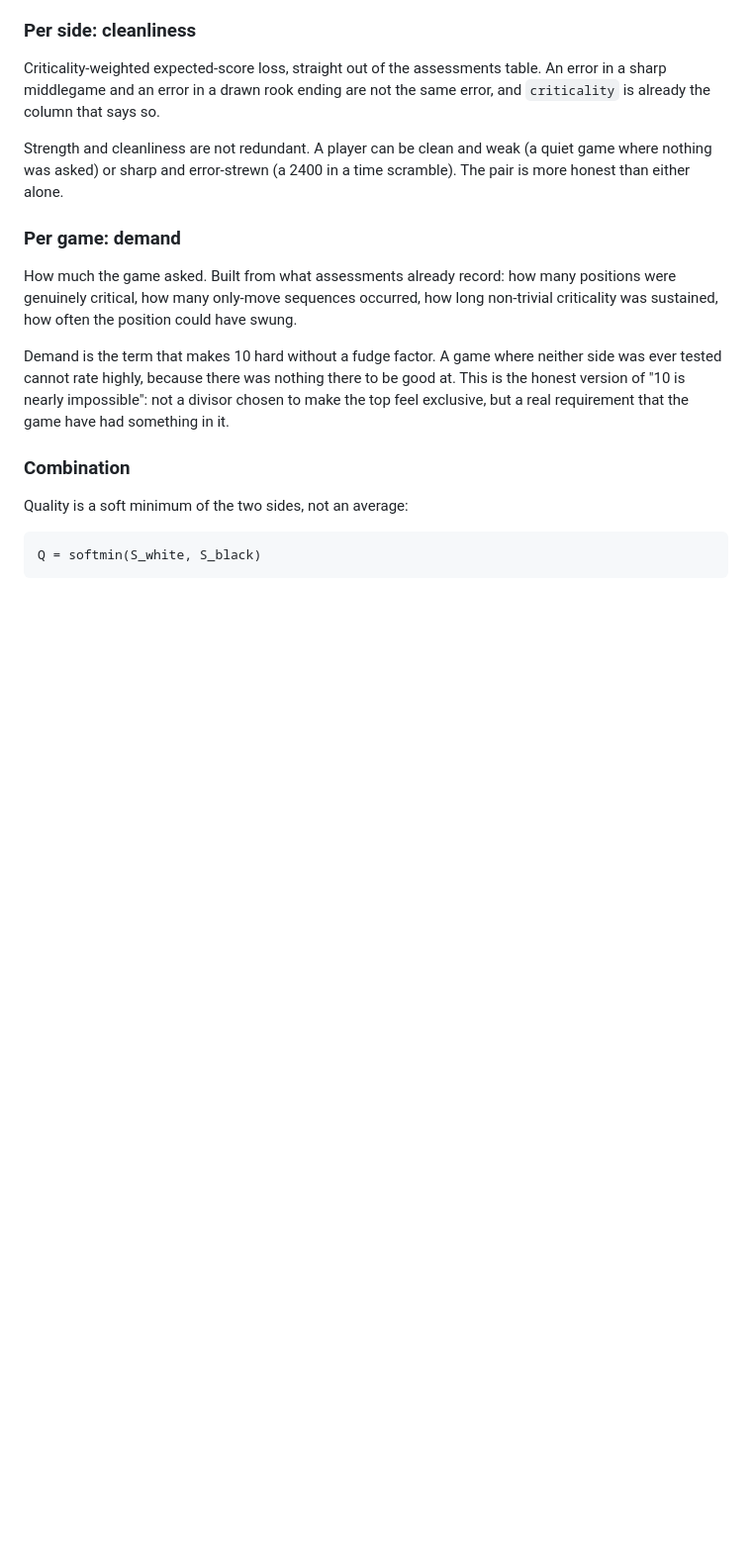
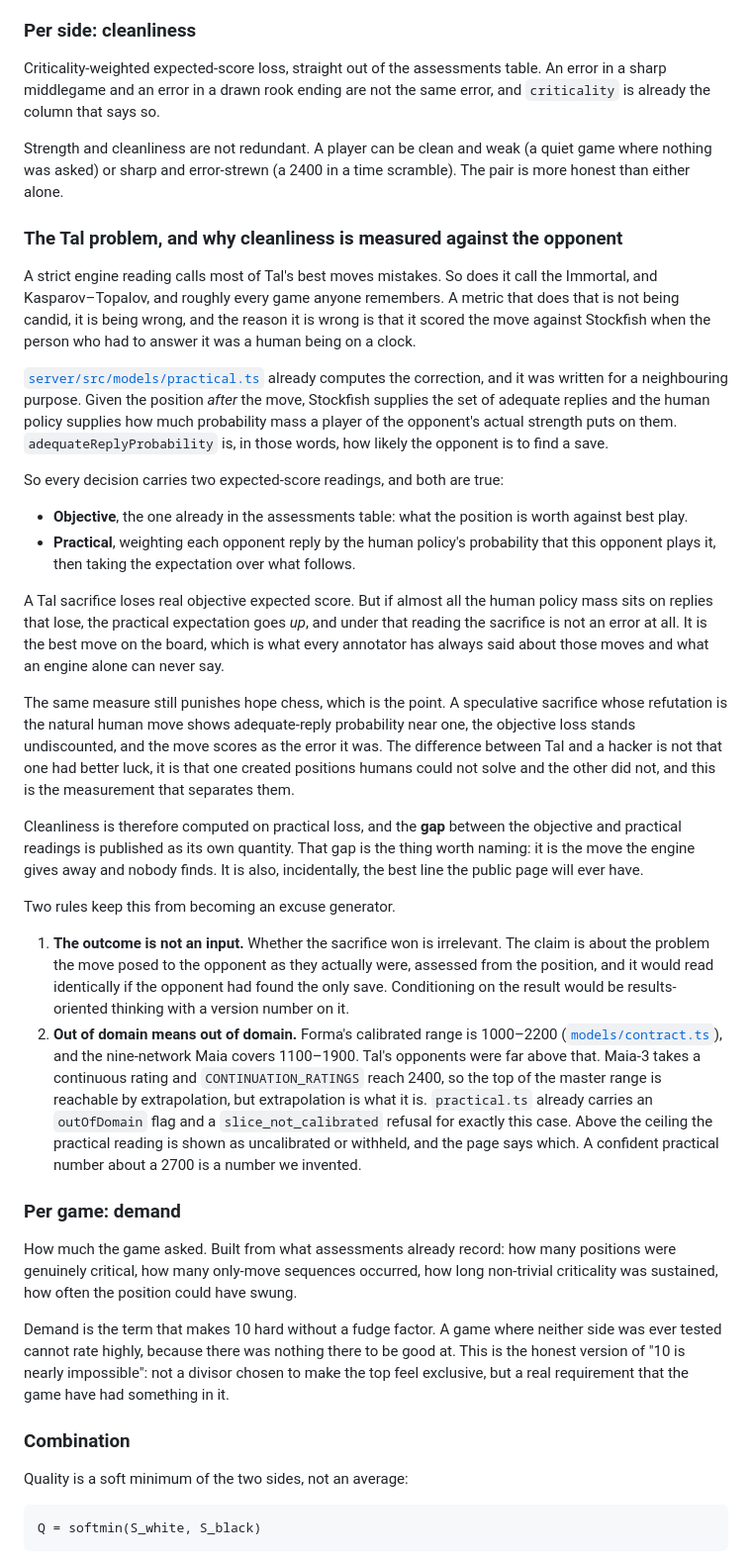
Before and after one commit to NeriCarcasci/tempo-chess, a Markdown page: plans/game-rating.md, the part around the change. Shown at 99% size. Rendered like a GitHub page; blank space fills up the shorter version.

Commit message:
Score a move against the opponent who had to answer it, not against Stockfish
A strict engine reading calls most of Tal's best moves mistakes, and the same
for every game anyone remembers. That is not candour, it is a category error:
the move was played against a person on a clock, and practical.ts already
computes what that person was likely to do with it.

So every decision carries two expected-score readings. Cleanliness uses the
practical one, and the gap between them is published as its own quantity,
because that gap is exactly the move the engine gives away and nobody finds.

Guarded two ways. The outcome is never an input, or this becomes a machine for
excusing sacrifices that happened to work. And above the calibrated ceiling the
practical reading is withheld rather than extrapolated with a straight face.

Co-Authored-By: Claude Opus 5 <noreply@anthropic.com>

```diff
--- a/plans/game-rating.md
+++ b/plans/game-rating.md
@@ -69,6 +69,63 @@ same error, and `criticality` is already the column that says so.
 Strength and cleanliness are not redundant. A player can be clean and weak (a
 quiet game where nothing was asked) or sharp and error-strewn (a 2400 in a
 time scramble). The pair is more honest than either alone.
+
+### The Tal problem, and why cleanliness is measured against the opponent
+
+A strict engine reading calls most of Tal's best moves mistakes. So does it call
+the Immortal, and Kasparov–Topalov, and roughly every game anyone remembers. A
+metric that does that is not being candid, it is being wrong, and the reason it
+is wrong is that it scored the move against Stockfish when the person who had to
+answer it was a human being on a clock.
+
+[`server/src/models/practical.ts`](../server/src/models/practical.ts) already
+computes the correction, and it was written for a neighbouring purpose. Given
+the position *after* the move, Stockfish supplies the set of adequate replies
+and the human policy supplies how much probability mass a player of the
+opponent's actual strength puts on them. `adequateReplyProbability` is, in those
+words, how likely the opponent is to find a save.
+
+So every decision carries two expected-score readings, and both are true:
+
+- **Objective**, the one already in the assessments table: what the position is
+  worth against best play.
+- **Practical**, weighting each opponent reply by the human policy's probability
+  that this opponent plays it, then taking the expectation over what follows.
+
+A Tal sacrifice loses real objective expected score. But if almost all the human
+policy mass sits on replies that lose, the practical expectation goes *up*, and
+under that reading the sacrifice is not an error at all. It is the best move on
+the board, which is what every annotator has always said about those moves and
+what an engine alone can never say.
+
+The same measure still punishes hope chess, which is the point. A speculative
+sacrifice whose refutation is the natural human move shows adequate-reply
+probability near one, the objective loss stands undiscounted, and the move
+scores as the error it was. The difference between Tal and a hacker is not that
+one had better luck, it is that one created positions humans could not solve and
+the other did not, and this is the measurement that separates them.
+
+Cleanliness is therefore computed on practical loss, and the **gap** between the
+objective and practical readings is published as its own quantity. That gap is
+the thing worth naming: it is the move the engine gives away and nobody finds.
+It is also, incidentally, the best line the public page will ever have.
+
+Two rules keep this from becoming an excuse generator.
+
+1. **The outcome is not an input.** Whether the sacrifice won is irrelevant. The
+   claim is about the problem the move posed to the opponent as they actually
+   were, assessed from the position, and it would read identically if the
+   opponent had found the only save. Conditioning on the result would be
+   results-oriented thinking with a version number on it.
+2. **Out of domain means out of domain.** Forma's calibrated range is 1000–2200
+   ([`models/contract.ts`](../server/src/models/contract.ts)), and the
+   nine-network Maia covers 1100–1900. Tal's opponents were far above that.
+   Maia-3 takes a continuous rating and `CONTINUATION_RATINGS` reach 2400, so
+   the top of the master range is reachable by extrapolation, but extrapolation
+   is what it is. `practical.ts` already carries an `outOfDomain` flag and a
+   `slice_not_calibrated` refusal for exactly this case. Above the ceiling the
+   practical reading is shown as uncalibrated or withheld, and the page says
+   which. A confident practical number about a 2700 is a number we invented.
 
 ### Per game: demand
 
```
